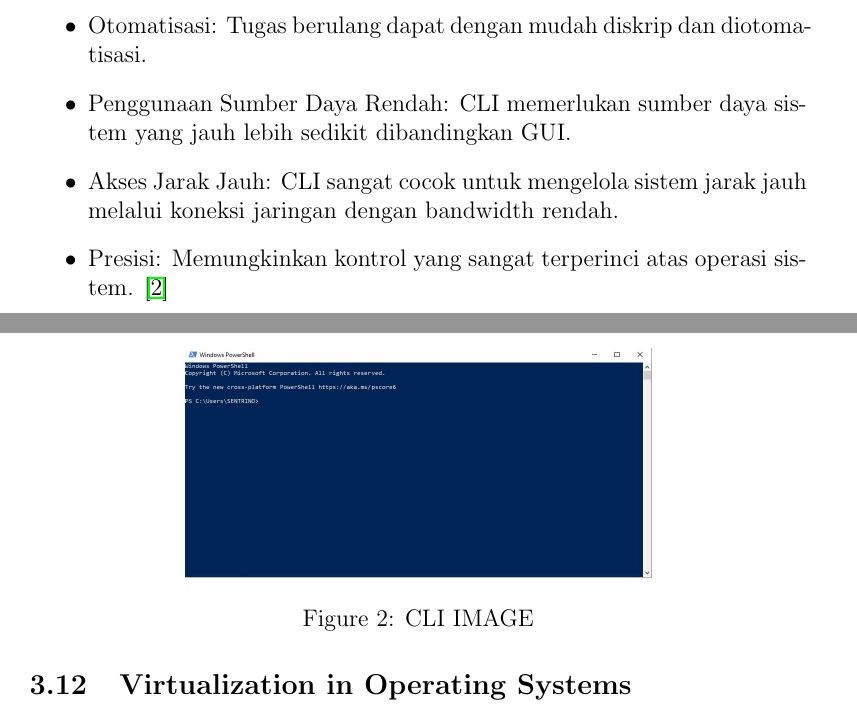
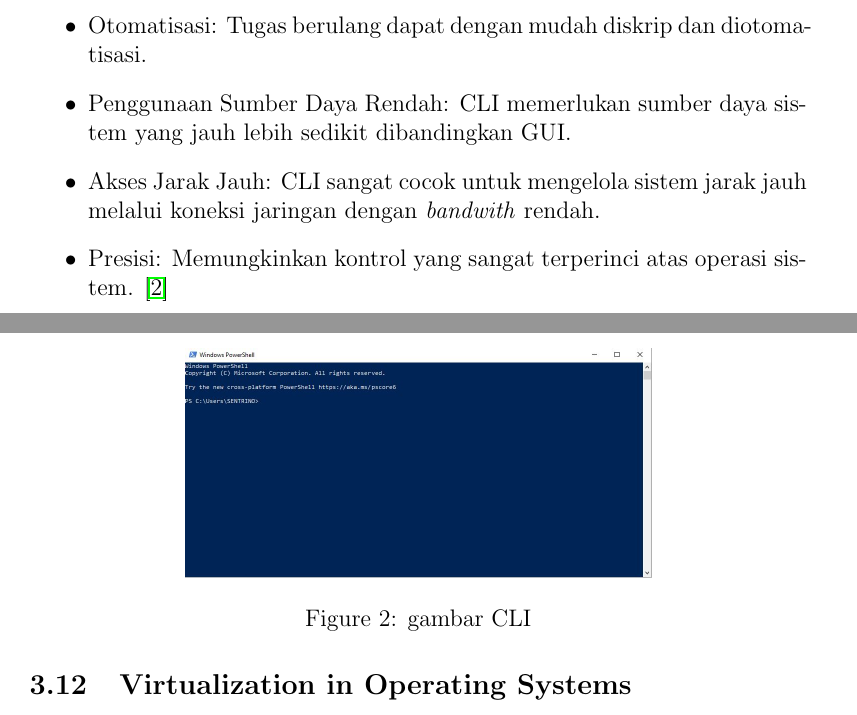
Before and after one commit to Khawaritzmi/os_report_mid2024, a LaTeX document (b_class/main.tex): two parts of pages 7 and 8 of 13, joined at a grey line, cut so that both start at the same text. Compiled offline with pdfLaTeX.

Commit message:
Mengoreksi Penulisan Kata

```diff
--- a/b_class/main.tex
+++ b/b_class/main.tex
@@ -145,14 +145,14 @@
 			\item Efisiensi: Pengguna dapat melakukan tugas kompleks dengan cepat.
 			\item Otomatisasi: Tugas berulang dapat dengan mudah diskrip dan diotomatisasi.
 			\item Penggunaan Sumber Daya Rendah: CLI memerlukan sumber daya sistem yang jauh lebih sedikit dibandingkan GUI.
-			\item Akses Jarak Jauh: CLI sangat cocok untuk mengelola sistem jarak jauh melalui koneksi jaringan dengan bandwidth rendah.
+			\item Akses Jarak Jauh: CLI sangat cocok untuk mengelola sistem jarak jauh melalui koneksi jaringan dengan \textit{bandwith} rendah.
 			\item Presisi: Memungkinkan kontrol yang sangat terperinci atas operasi sistem. \cite{Greenberg2017}
 		\end{itemize}
 
             \begin{figure}[h]
                 \centering
                 \includegraphics[width=0.6\textwidth]{asset/CLI.JPG}
-                \caption{CLI IMAGE}
+                \caption{gambar CLI}
             \end{figure}
 
 \subsection{Virtualization in Operating Systems}
```
Also changed, not shown: b_class/main.pdf, b_class/main.tex (2 more changed lines).
